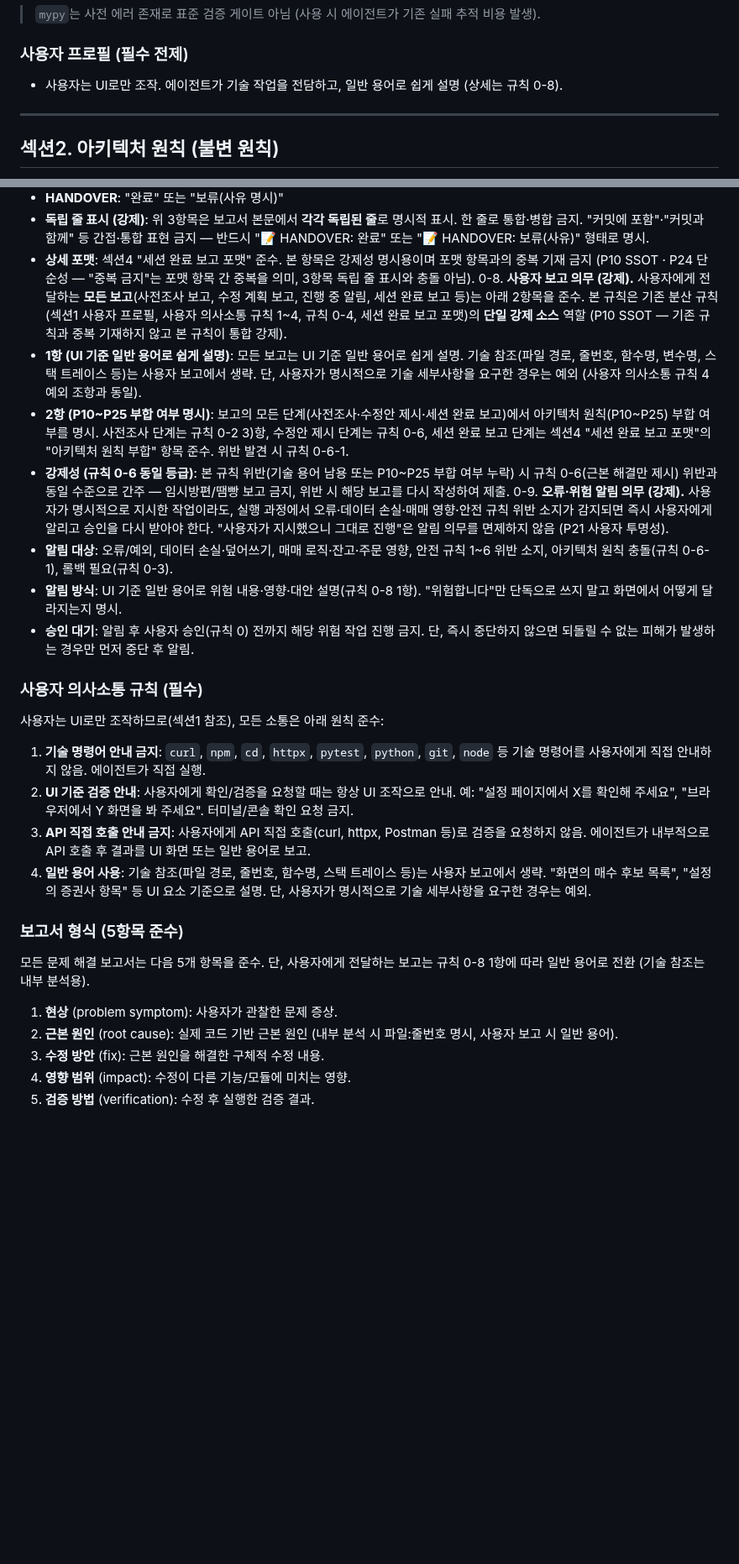
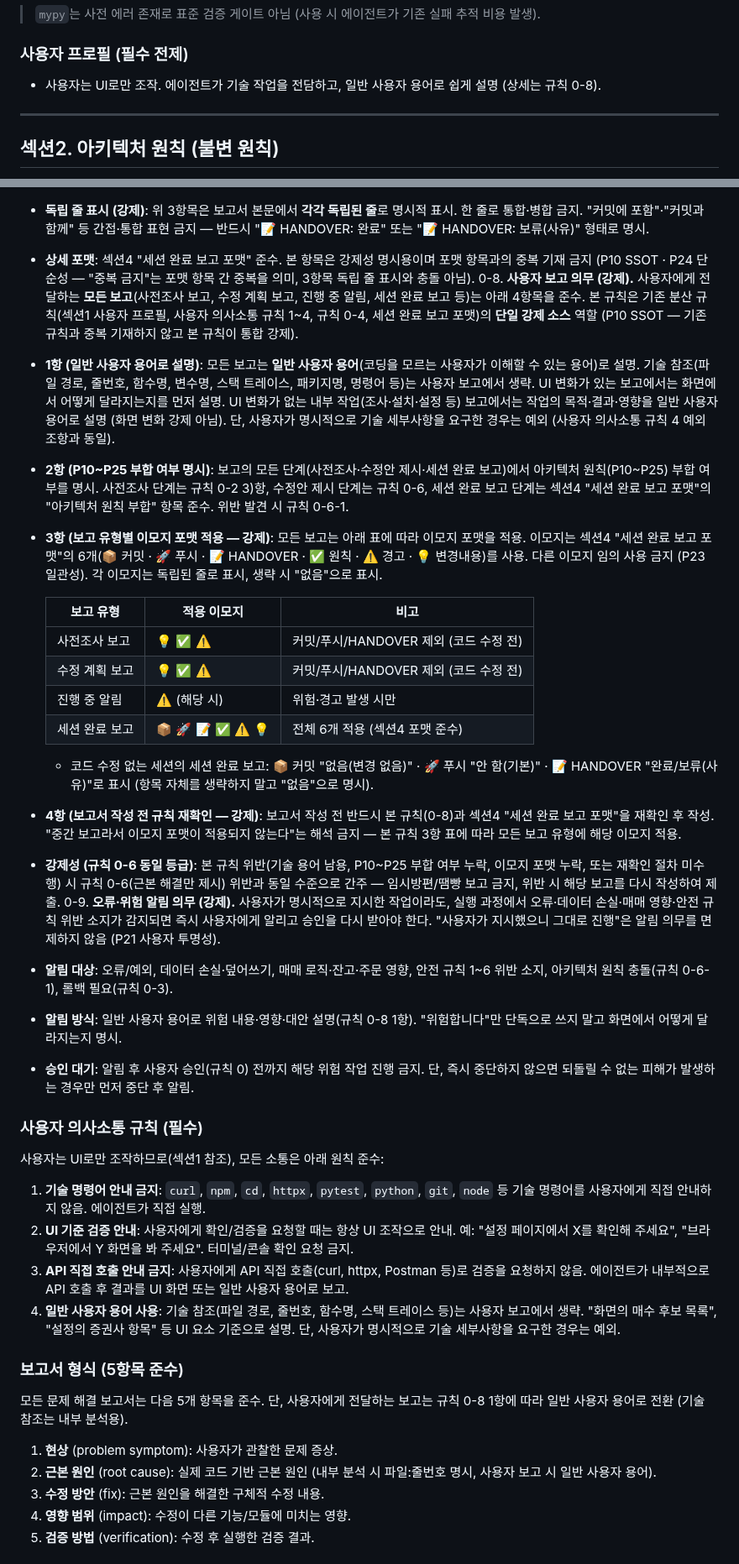
Before and after one commit to sungjk0706/SectorFlow, a Markdown page: AGENTS.md, 2 parts joined by grey strips. Shown at 84% size. GitHub-like rendering; blank space fills up the shorter version.

```diff
--- a/AGENTS.md
+++ b/AGENTS.md
@@ -54,7 +54,7 @@ SectorFlow is a local real-time stock auto-trading web app for one person.
 
 ### 사용자 프로필 (필수 전제)
 
-- 사용자는 UI로만 조작. 에이전트가 기술 작업을 전담하고, 일반 용어로 쉽게 설명 (상세는 규칙 0-8).
+- 사용자는 UI로만 조작. 에이전트가 기술 작업을 전담하고, 일반 사용자 용어로 쉽게 설명 (상세는 규칙 0-8).
 
 ---
 
@@ -232,13 +232,24 @@ SectorFlow is a local real-time stock auto-trading web app for one person.
    - **HANDOVER**: "완료" 또는 "보류(사유 명시)"
    - **독립 줄 표시 (강제)**: 위 3항목은 보고서 본문에서 **각각 독립된 줄**로 명시적 표시. 한 줄로 통합·병합 금지. "커밋에 포함"·"커밋과 함께" 등 간접·통합 표현 금지 — 반드시 "📝 HANDOVER: 완료" 또는 "📝 HANDOVER: 보류(사유)" 형태로 명시.
    - **상세 포맷**: 섹션4 "세션 완료 보고 포맷" 준수. 본 항목은 강제성 명시용이며 포맷 항목과의 중복 기재 금지 (P10 SSOT · P24 단순성 — "중복 금지"는 포맷 항목 간 중복을 의미, 3항목 독립 줄 표시와 충돌 아님).
-0-8. **사용자 보고 의무 (강제).** 사용자에게 전달하는 **모든 보고**(사전조사 보고, 수정 계획 보고, 진행 중 알림, 세션 완료 보고 등)는 아래 2항목을 준수. 본 규칙은 기존 분산 규칙(섹션1 사용자 프로필, 사용자 의사소통 규칙 1~4, 규칙 0-4, 세션 완료 보고 포맷)의 **단일 강제 소스** 역할 (P10 SSOT — 기존 규칙과 중복 기재하지 않고 본 규칙이 통합 강제).
-   - **1항 (UI 기준 일반 용어로 쉽게 설명)**: 모든 보고는 UI 기준 일반 용어로 쉽게 설명. 기술 참조(파일 경로, 줄번호, 함수명, 변수명, 스택 트레이스 등)는 사용자 보고에서 생략. 단, 사용자가 명시적으로 기술 세부사항을 요구한 경우는 예외 (사용자 의사소통 규칙 4 예외 조항과 동일).
+0-8. **사용자 보고 의무 (강제).** 사용자에게 전달하는 **모든 보고**(사전조사 보고, 수정 계획 보고, 진행 중 알림, 세션 완료 보고 등)는 아래 4항목을 준수. 본 규칙은 기존 분산 규칙(섹션1 사용자 프로필, 사용자 의사소통 규칙 1~4, 규칙 0-4, 세션 완료 보고 포맷)의 **단일 강제 소스** 역할 (P10 SSOT — 기존 규칙과 중복 기재하지 않고 본 규칙이 통합 강제).
+   - **1항 (일반 사용자 용어로 설명)**: 모든 보고는 **일반 사용자 용어**(코딩을 모르는 사용자가 이해할 수 있는 용어)로 설명. 기술 참조(파일 경로, 줄번호, 함수명, 변수명, 스택 트레이스, 패키지명, 명령어 등)는 사용자 보고에서 생략. UI 변화가 있는 보고에서는 화면에서 어떻게 달라지는지를 먼저 설명. UI 변화가 없는 내부 작업(조사·설치·설정 등) 보고에서는 작업의 목적·결과·영향을 일반 사용자 용어로 설명 (화면 변화 강제 아님). 단, 사용자가 명시적으로 기술 세부사항을 요구한 경우는 예외 (사용자 의사소통 규칙 4 예외 조항과 동일).
    - **2항 (P10~P25 부합 여부 명시)**: 보고의 모든 단계(사전조사·수정안 제시·세션 완료 보고)에서 아키텍처 원칙(P10~P25) 부합 여부를 명시. 사전조사 단계는 규칙 0-2 3)항, 수정안 제시 단계는 규칙 0-6, 세션 완료 보고 단계는 섹션4 "세션 완료 보고 포맷"의 "아키텍처 원칙 부합" 항목 준수. 위반 발견 시 규칙 0-6-1.
-   - **강제성 (규칙 0-6 동일 등급)**: 본 규칙 위반(기술 용어 남용 또는 P10~P25 부합 여부 누락) 시 규칙 0-6(근본 해결만 제시) 위반과 동일 수준으로 간주 — 임시방편/땜빵 보고 금지, 위반 시 해당 보고를 다시 작성하여 제출.
+   - **3항 (보고 유형별 이모지 포맷 적용 — 강제)**: 모든 보고는 아래 표에 따라 이모지 포맷을 적용. 이모지는 섹션4 "세션 완료 보고 포맷"의 6개(📦 커밋 · 🚀 푸시 · 📝 HANDOVER · ✅ 원칙 · ⚠️ 경고 · 💡 변경내용)를 사용. 다른 이모지 임의 사용 금지 (P23 일관성). 각 이모지는 독립된 줄로 표시, 생략 시 "없음"으로 표시.
+
+     | 보고 유형 | 적용 이모지 | 비고 |
+     |-----------|-------------|------|
+     | 사전조사 보고 | 💡 ✅ ⚠️ | 커밋/푸시/HANDOVER 제외 (코드 수정 전) |
+     | 수정 계획 보고 | 💡 ✅ ⚠️ | 커밋/푸시/HANDOVER 제외 (코드 수정 전) |
+     | 진행 중 알림 | ⚠️ (해당 시) | 위험·경고 발생 시만 |
+     | 세션 완료 보고 | 📦 🚀 📝 ✅ ⚠️ 💡 | 전체 6개 적용 (섹션4 포맷 준수) |
+
+     - 코드 수정 없는 세션의 세션 완료 보고: 📦 커밋 "없음(변경 없음)" · 🚀 푸시 "안 함(기본)" · 📝 HANDOVER "완료/보류(사유)"로 표시 (항목 자체를 생략하지 말고 "없음"으로 명시).
+   - **4항 (보고서 작성 전 규칙 재확인 — 강제)**: 보고서 작성 전 반드시 본 규칙(0-8)과 섹션4 "세션 완료 보고 포맷"을 재확인 후 작성. "중간 보고라서 이모지 포맷이 적용되지 않는다"는 해석 금지 — 본 규칙 3항 표에 따라 모든 보고 유형에 해당 이모지 적용.
+   - **강제성 (규칙 0-6 동일 등급)**: 본 규칙 위반(기술 용어 남용, P10~P25 부합 여부 누락, 이모지 포맷 누락, 또는 재확인 절차 미수행) 시 규칙 0-6(근본 해결만 제시) 위반과 동일 수준으로 간주 — 임시방편/땜빵 보고 금지, 위반 시 해당 보고를 다시 작성하여 제출.
 0-9. **오류·위험 알림 의무 (강제).** 사용자가 명시적으로 지시한 작업이라도, 실행 과정에서 오류·데이터 손실·매매 영향·안전 규칙 위반 소지가 감지되면 즉시 사용자에게 알리고 승인을 다시 받아야 한다. "사용자가 지시했으니 그대로 진행"은 알림 의무를 면제하지 않음 (P21 사용자 투명성).
    - **알림 대상**: 오류/예외, 데이터 손실·덮어쓰기, 매매 로직·잔고·주문 영향, 안전 규칙 1~6 위반 소지, 아키텍처 원칙 충돌(규칙 0-6-1), 롤백 필요(규칙 0-3).
-   - **알림 방식**: UI 기준 일반 용어로 위험 내용·영향·대안 설명(규칙 0-8 1항). "위험합니다"만 단독으로 쓰지 말고 화면에서 어떻게 달라지는지 명시.
+   - **알림 방식**: 일반 사용자 용어로 위험 내용·영향·대안 설명(규칙 0-8 1항). "위험합니다"만 단독으로 쓰지 말고 화면에서 어떻게 달라지는지 명시.
    - **승인 대기**: 알림 후 사용자 승인(규칙 0) 전까지 해당 위험 작업 진행 금지. 단, 즉시 중단하지 않으면 되돌릴 수 없는 피해가 발생하는 경우만 먼저 중단 후 알림.
 
 
@@ -248,15 +259,15 @@ SectorFlow is a local real-time stock auto-trading web app for one person.
 
 1. **기술 명령어 안내 금지**: `curl`, `npm`, `cd`, `httpx`, `pytest`, `python`, `git`, `node` 등 기술 명령어를 사용자에게 직접 안내하지 않음. 에이전트가 직접 실행.
 2. **UI 기준 검증 안내**: 사용자에게 확인/검증을 요청할 때는 항상 UI 조작으로 안내. 예: "설정 페이지에서 X를 확인해 주세요", "브라우저에서 Y 화면을 봐 주세요". 터미널/콘솔 확인 요청 금지.
-3. **API 직접 호출 안내 금지**: 사용자에게 API 직접 호출(curl, httpx, Postman 등)로 검증을 요청하지 않음. 에이전트가 내부적으로 API 호출 후 결과를 UI 화면 또는 일반 용어로 보고.
-4. **일반 용어 사용**: 기술 참조(파일 경로, 줄번호, 함수명, 스택 트레이스 등)는 사용자 보고에서 생략. "화면의 매수 후보 목록", "설정의 증권사 항목" 등 UI 요소 기준으로 설명. 단, 사용자가 명시적으로 기술 세부사항을 요구한 경우는 예외.
+3. **API 직접 호출 안내 금지**: 사용자에게 API 직접 호출(curl, httpx, Postman 등)로 검증을 요청하지 않음. 에이전트가 내부적으로 API 호출 후 결과를 UI 화면 또는 일반 사용자 용어로 보고.
+4. **일반 사용자 용어 사용**: 기술 참조(파일 경로, 줄번호, 함수명, 스택 트레이스 등)는 사용자 보고에서 생략. "화면의 매수 후보 목록", "설정의 증권사 항목" 등 UI 요소 기준으로 설명. 단, 사용자가 명시적으로 기술 세부사항을 요구한 경우는 예외.
 
 ### 보고서 형식 (5항목 준수)
 
-모든 문제 해결 보고서는 다음 5개 항목을 준수. 단, 사용자에게 전달하는 보고는 규칙 0-8 1항에 따라 일반 용어로 전환 (기술 참조는 내부 분석용).
+모든 문제 해결 보고서는 다음 5개 항목을 준수. 단, 사용자에게 전달하는 보고는 규칙 0-8 1항에 따라 일반 사용자 용어로 전환 (기술 참조는 내부 분석용).
 
 1. **현상** (problem symptom): 사용자가 관찰한 문제 증상.
-2. **근본 원인** (root cause): 실제 코드 기반 근본 원인 (내부 분석 시 파일:줄번호 명시, 사용자 보고 시 일반 용어).
+2. **근본 원인** (root cause): 실제 코드 기반 근본 원인 (내부 분석 시 파일:줄번호 명시, 사용자 보고 시 일반 사용자 용어).
 3. **수정 방안** (fix): 근본 원인을 해결한 구체적 수정 내용.
 4. **영향 범위** (impact): 수정이 다른 기능/모듈에 미치는 영향.
 5. **검증 방법** (verification): 수정 후 실행한 검증 결과.
```
Also changed, not shown: other parts of AGENTS.md (+10 -10 lines).
